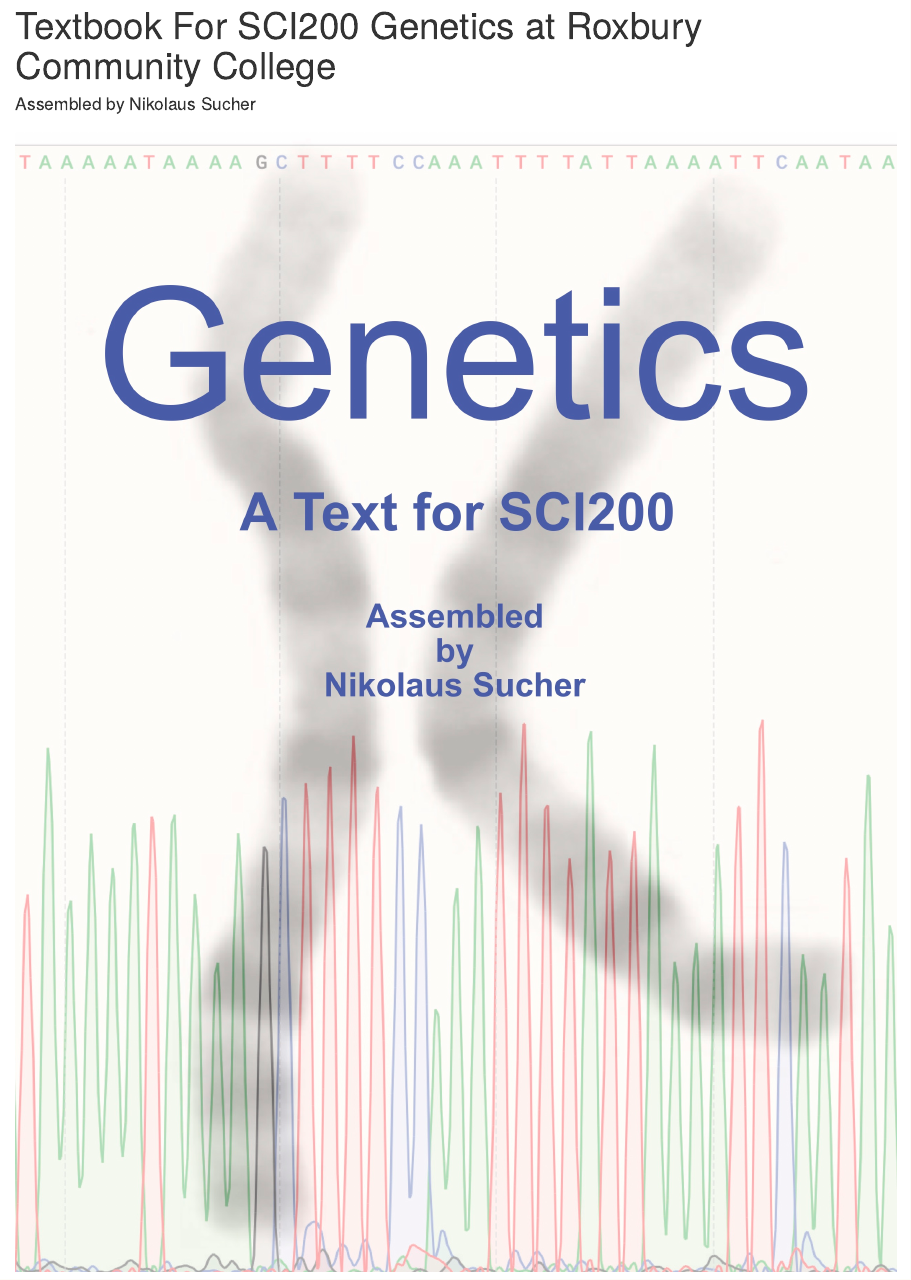
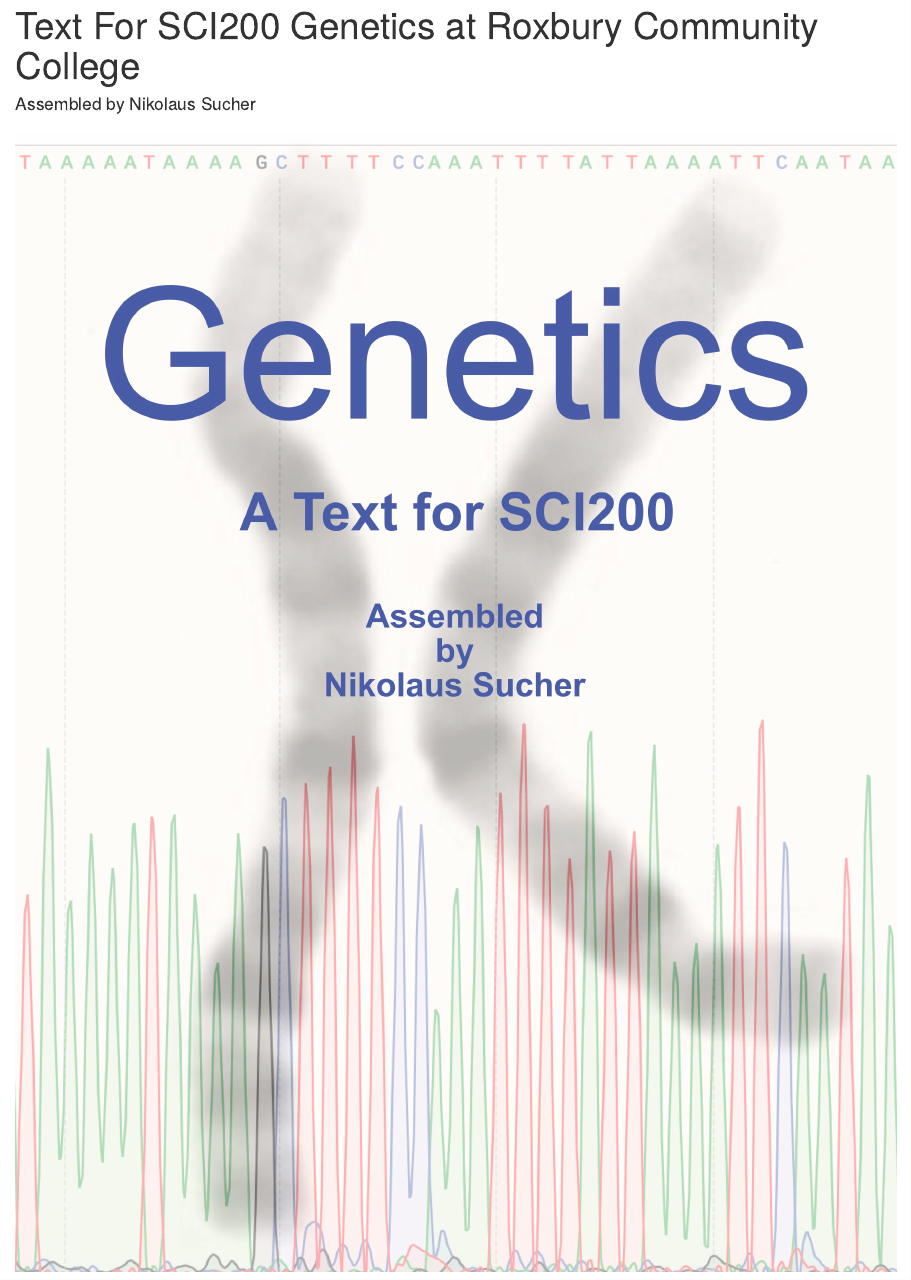
Before and after one commit to nikolaussucher/genetics-text, an R Markdown document (index.rmd): the page in a window 1100 px wide, from its top. Rendered offline with R 4.5, knitr and Pandoc, with nearby package versions; drawn as R Markdown's standard HTML page in place of the format the file asks for.

Commit message:
fixed index.rmd

```diff
--- a/index.rmd
+++ b/index.rmd
@@ -1,8 +1,8 @@
 ---
 knit: "bookdown::render_book"
-title: "Textbook For SCI200 Genetics at Roxbury Community College"
+title: "Text    For SCI200 Genetics at Roxbury Community College"
 author: ["Assembled by Nikolaus Sucher"]
-description: "This is a free online texbook for Genetics."
+description: "This is a free online Text for Genetics."
 #url: 'https://myrcc.rcc.mass.edu/ICS/200_lab_manual/index.html'
 github-repo: nikolaussuchert/genetics
 twitter-handle: NikolausSucher
```
Also changed, not shown: 2 other files.
